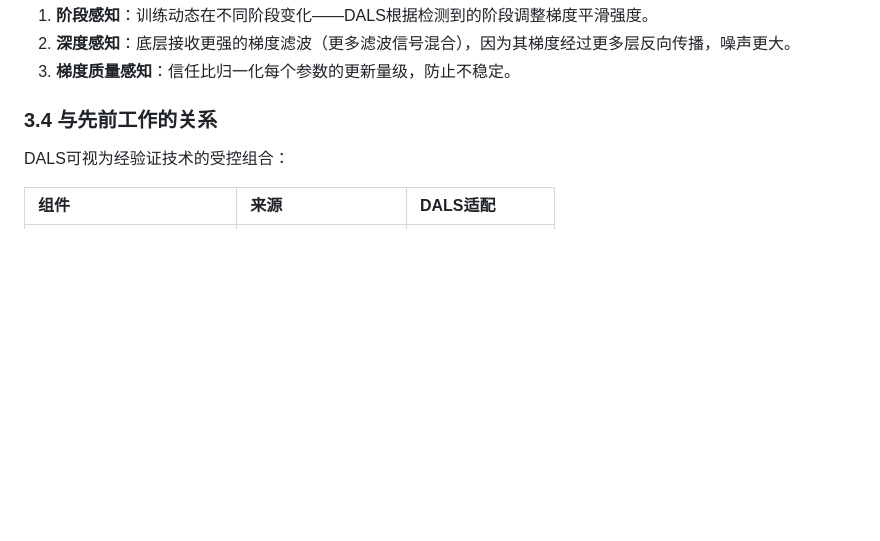
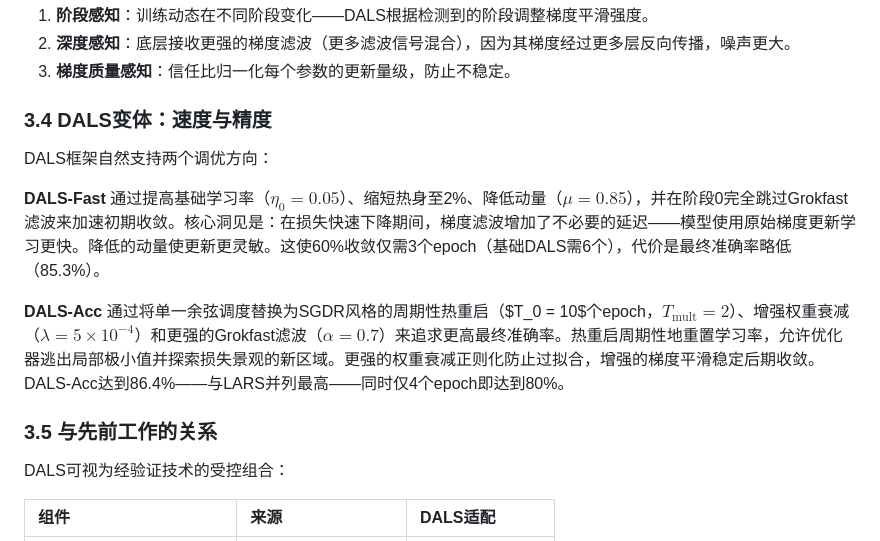
Before and after one commit to CodeOfMe/LearningRate, a Markdown page: Article_CN.md, the part around the change. Drawn GitHub-style; blank space fills up the shorter version.

```diff
--- a/Article_CN.md
+++ b/Article_CN.md
@@ -212,7 +212,15 @@ DALS体现了源自五代演化的三个原则：
 2. **深度感知**：底层接收更强的梯度滤波（更多滤波信号混合），因为其梯度经过更多层反向传播，噪声更大。
 3. **梯度质量感知**：信任比归一化每个参数的更新量级，防止不稳定。
 
-### 3.4 与先前工作的关系
+### 3.4 DALS变体：速度与精度
+
+DALS框架自然支持两个调优方向：
+
+**DALS-Fast** 通过提高基础学习率（$\eta_0 = 0.05$）、缩短热身至2%、降低动量（$\mu = 0.85$），并在阶段0完全跳过Grokfast滤波来加速初期收敛。核心洞见是：在损失快速下降期间，梯度滤波增加了不必要的延迟——模型使用原始梯度更新学习更快。降低的动量使更新更灵敏。这使60%收敛仅需3个epoch（基础DALS需6个），代价是最终准确率略低（85.3%）。
+
+**DALS-Acc** 通过将单一余弦调度替换为SGDR风格的周期性热重启（$T_0 = 10$个epoch，$T_\text{mult} = 2$）、增强权重衰减（$\lambda = 5 \times 10^{-4}$）和更强的Grokfast滤波（$\alpha = 0.7$）来追求更高最终准确率。热重启周期性地重置学习率，允许优化器逃出局部极小值并探索损失景观的新区域。更强的权重衰减正则化防止过拟合，增强的梯度平滑稳定后期收敛。DALS-Acc达到86.4%——与LARS并列最高——同时仅4个epoch即达到80%。
+
+### 3.5 与先前工作的关系
 
 DALS可视为经验证技术的受控组合：
 
```
